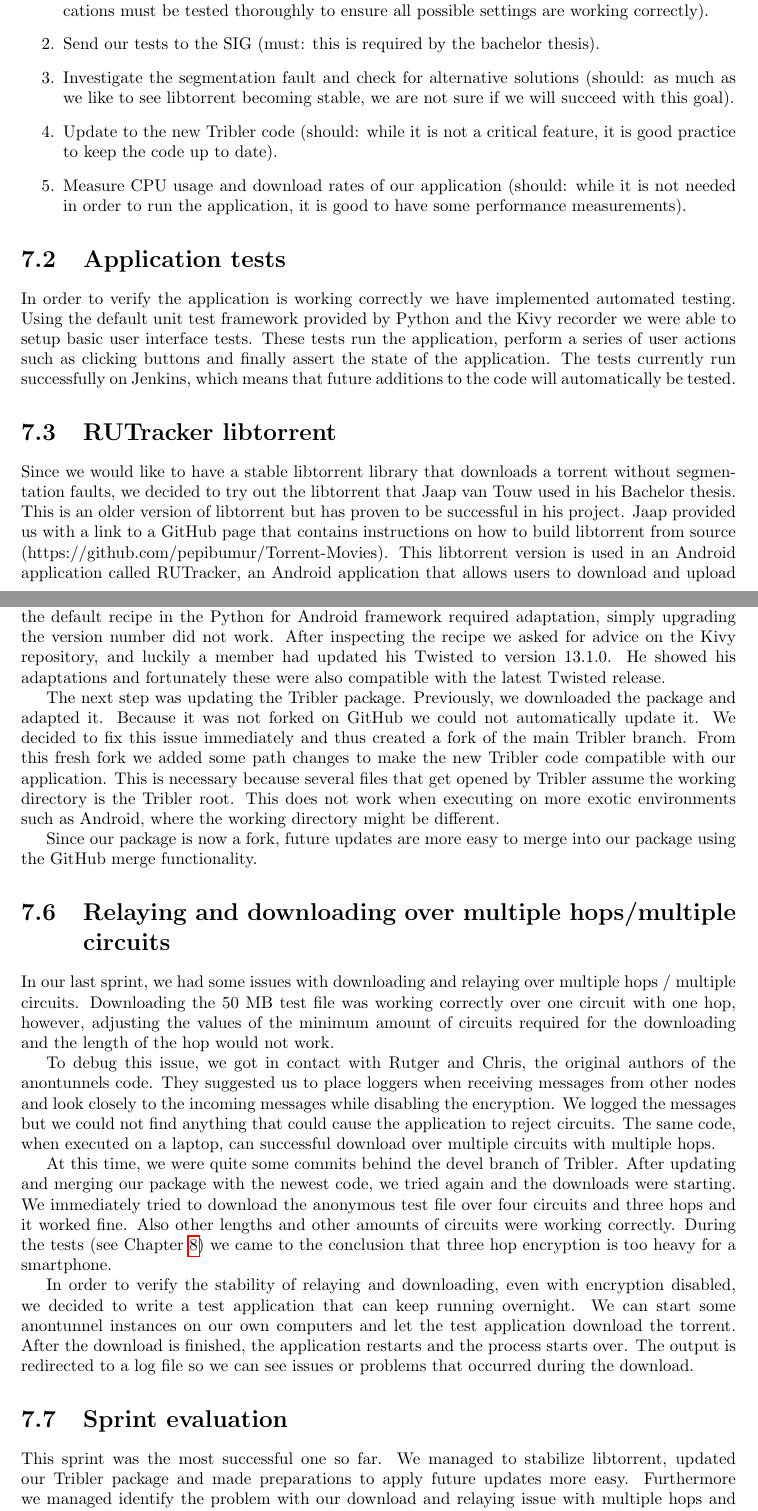
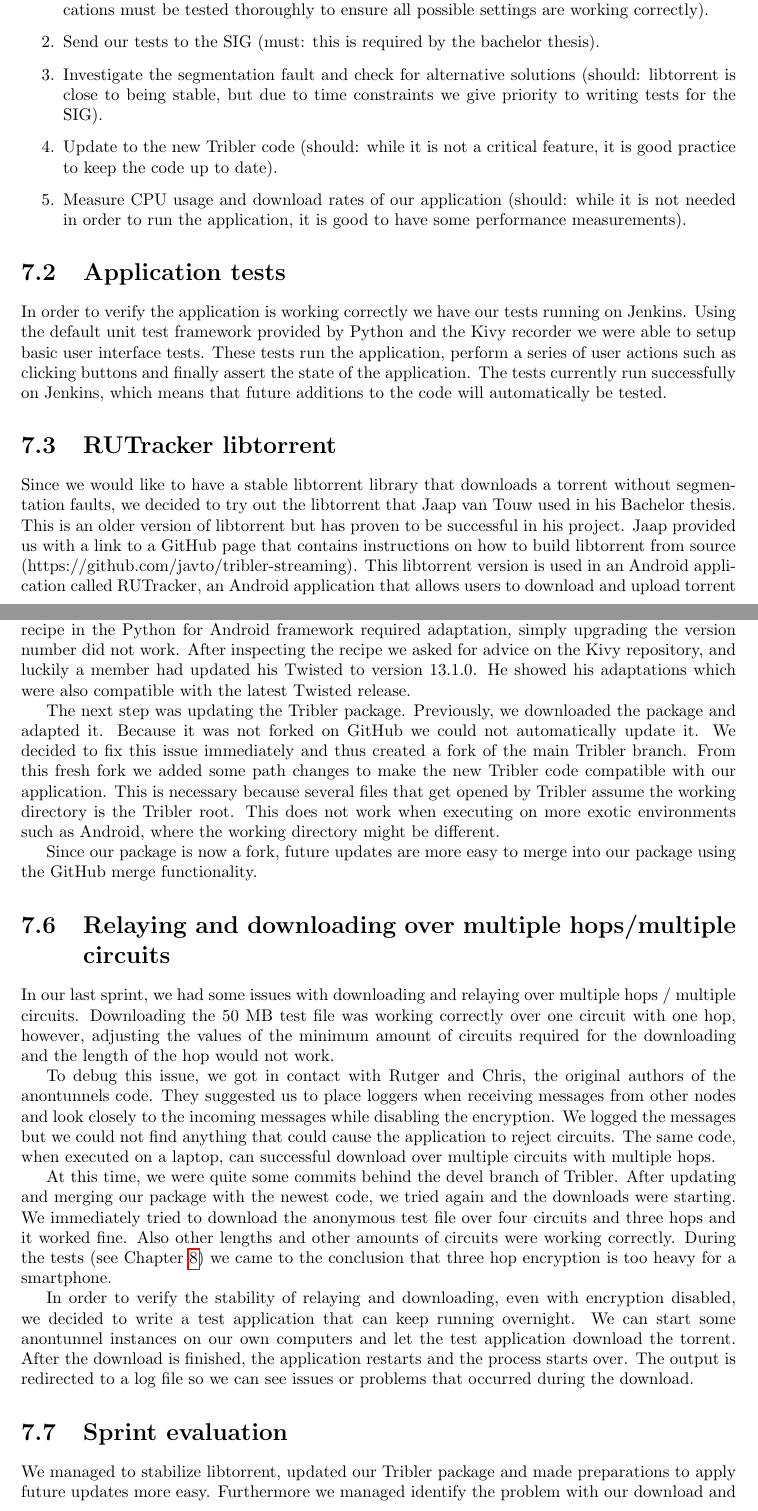
Before and after one commit to rjagerman/AT3, a LaTeX thesis (Reports/report.tex, which reads Reports/scrum/iteration-3/iteration-3.tex): two parts of pages 27 and 29 of 57, joined at a grey line, cut so that both start at the same text. Compiled offline with pdfLaTeX.

Commit message:
fixed iteration 3

```diff
--- a/Reports/scrum/iteration-3/iteration-3.tex
+++ b/Reports/scrum/iteration-3/iteration-3.tex
@@ -8,16 +8,16 @@
 		\begin{enumerate}
 			\item Write unit tests for our Python code and application tests for our application (must: applications must be tested thoroughly to ensure all possible settings are working correctly).
 			\item Send our tests to the SIG (must: this is required by the bachelor thesis).
-			\item Investigate the segmentation fault and check for alternative solutions (should: as much as we like to see libtorrent becoming stable, we are not sure if we will succeed with this goal).
+			\item Investigate the segmentation fault and check for alternative solutions (should: libtorrent is close to being stable, but due to time constraints we give priority to writing tests for the SIG).
 			\item Update to the new Tribler code (should: while it is not a critical feature, it is good practice to keep the code up to date).
 			\item Measure CPU usage and download rates of our application (should: while it is not needed in order to run the application, it is good to have some performance measurements).
 		\end{enumerate}
 
 	\section{Application tests}
-		In order to verify the application is working correctly we have implemented automated testing. Using the default unit test framework provided by Python and the Kivy recorder we were able to setup basic user interface tests. These tests run the application, perform a series of user actions such as clicking buttons and finally assert the state of the application. The tests currently run successfully on Jenkins, which means that future additions to the code will automatically be tested.
+		In order to verify the application is working correctly we have our tests running on Jenkins. Using the default unit test framework provided by Python and the Kivy recorder we were able to setup basic user interface tests. These tests run the application, perform a series of user actions such as clicking buttons and finally assert the state of the application. The tests currently run successfully on Jenkins, which means that future additions to the code will automatically be tested.
 
 	\section{RUTracker libtorrent}
-		Since we would like to have a stable libtorrent library that downloads a torrent without segmentation faults, we decided to try out the libtorrent that Jaap van Touw used in his Bachelor thesis. This is an older version of libtorrent but has proven to be successful in his project. Jaap provided us with a link to a GitHub page that contains instructions on how to build libtorrent from source (https://github.com/pepibumur/Torrent-Movies). This libtorrent version is used in an Android application called RUTracker, an Android application that allows users to download and upload torrent files in the background. We thought it would be a good idea to try out this libtorrent because it seemed to be quite stable.
+		Since we would like to have a stable libtorrent library that downloads a torrent without segmentation faults, we decided to try out the libtorrent that Jaap van Touw used in his Bachelor thesis. This is an older version of libtorrent but has proven to be successful in his project. Jaap provided us with a link to a GitHub page that contains instructions on how to build libtorrent from source (https://github.com/javto/tribler-streaming). This libtorrent version is used in an Android application called RUTracker, an Android application that allows users to download and upload torrent files in the background. We thought it would be a good idea to try out this libtorrent because it seemed to be quite stable.
 
 		Instead of using a custom toolchain like we did to compile libtorrent-rasterbar, we used the toolchain that ships with the NDK. The first step was to build some Boost libraries libtorrent depends on (Boost.filesystem, Boost.system and Boost.thread). We used the Boost for Android project (https://github.com/MysticTreeGames/Boost-for-Android) to build Boost 1.49. After that, we compiled libtorrent according to the instruction given by the Torrent Movies project. We linked against the Boost libraries we just compiled and we got a shared object file we can use in our Android application.
 
@@ -34,8 +34,8 @@
 		It turned out that we should have compiled libtorrent with the same flag. The first time we tried to compile, we only compiled Boost with the suggested flag. When we tried to compile libtorrent with the flag, it turned out that the internal system is now using the pthread shared pointers. We are glad to have a stable version of libtorrent now.
 
 	\section{Updating the Tribler package}
-		This sprint had also the goal to update the Tribler package we are using. The Tribler repository was updated with a huge change, the package Twisted was updated to version 14.0.0, certain callbacks were removed and a Twisted reactor was introduced. This meant we had to update our Twisted version as well and update our package.
-		When we began updating, we discovered that the default recipe in the Python for Android framework required adaptation, simply upgrading the version number did not work. After inspecting the recipe we asked for advice on the Kivy repository, and luckily a member had updated his Twisted to version 13.1.0. He showed his adaptations and fortunately these were also compatible with the latest Twisted release.
+		This sprint had also the goal to update the Tribler package we are using. The Tribler repository was updated with a change, the package Twisted was updated to version 14.0.0, certain callbacks were removed and a Twisted reactor was introduced. This meant we had to update our Twisted version as well and update our package.
+		When we began updating, we discovered that the default recipe in the Python for Android framework required adaptation, simply upgrading the version number did not work. After inspecting the recipe we asked for advice on the Kivy repository, and luckily a member had updated his Twisted to version 13.1.0. He showed his adaptations which were also compatible with the latest Twisted release.
 
 		The next step was updating the Tribler package. Previously, we downloaded the package and adapted it. Because it was not forked on GitHub we could not automatically update it. We decided to fix this issue immediately and thus created a fork of the main Tribler branch. From this fresh fork we added some path changes to make the new Tribler code compatible with our application. This is necessary because several files that get opened by Tribler assume the working directory is the Tribler root. This does not work when executing on more exotic environments such as Android, where the working directory might be different.
 
@@ -51,5 +51,5 @@
 		In order to verify the stability of relaying and downloading, even with encryption disabled, we decided to write a test application that can keep running overnight. We can start some anontunnel instances on our own computers and let the test application download the torrent. After the download is finished, the application restarts and the process starts over. The output is redirected to a log file so we can see issues or problems that occurred during the download.
 
 	\section{Sprint evaluation}
-		This sprint was the most successful one so far. We managed to stabilize libtorrent, updated our Tribler package and made preparations to apply future updates more easy. Furthermore we managed identify the problem with our download and relaying issue with multiple hops and multiple circuits. The stable environment and the option to download via multiple hops and circuits allowed us to gather data and generate graphs. These graphs will be used in our final thesis to explain certain characteristics we observe and will also be analyzed with respect to streaming content.
+		We managed to stabilize libtorrent, updated our Tribler package and made preparations to apply future updates more easy. Furthermore we managed identify the problem with our download and relaying issue with multiple hops and multiple circuits. The stable environment and the option to download via multiple hops and circuits allowed us to gather data and generate graphs. These graphs will be used in our final thesis to explain certain characteristics we observe and will also be analyzed with respect to streaming content.
 
```
Also changed, not shown: Reports/contributions/libtorrent.tex (+1 -1 lines), Reports/scrum/iteration-3/iteration-3.tex (8 more changed lines).
